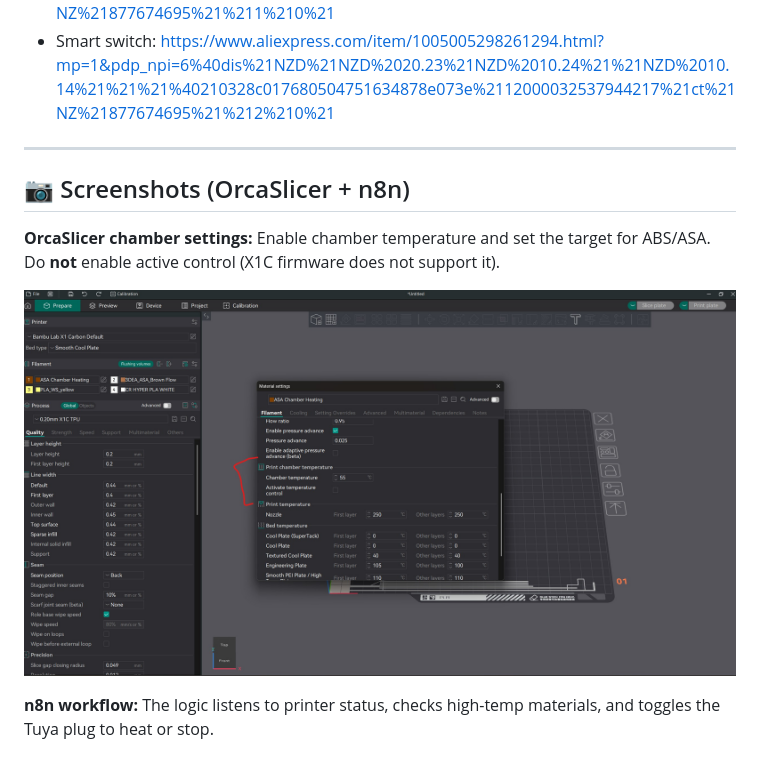
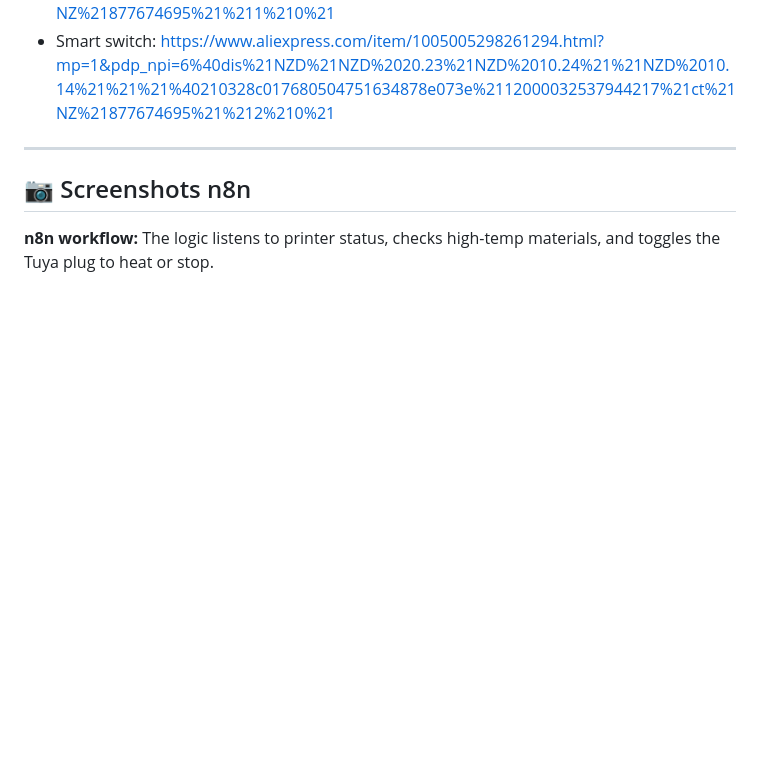
Before and after one commit to Bennyco86/BambuLabChamberHeater, a Markdown page: readme.md, the part around the change. Rendered like a GitHub page; blank space fills up the shorter version.

```diff
--- a/readme.md
+++ b/readme.md
@@ -16,10 +16,8 @@
 
 ---
 
-## :camera: Screenshots (OrcaSlicer + n8n)
-**OrcaSlicer chamber settings:** Enable chamber temperature and set the target for ABS/ASA. Do **not** enable active control (X1C firmware does not support it).
+## :camera: Screenshots n8n
 
-![OrcaSlicer chamber temp settings](OrcaSlicerSetting.jpg)
 
 **n8n workflow:** The logic listens to printer status, checks high-temp materials, and toggles the Tuya plug to heat or stop.
 
```
